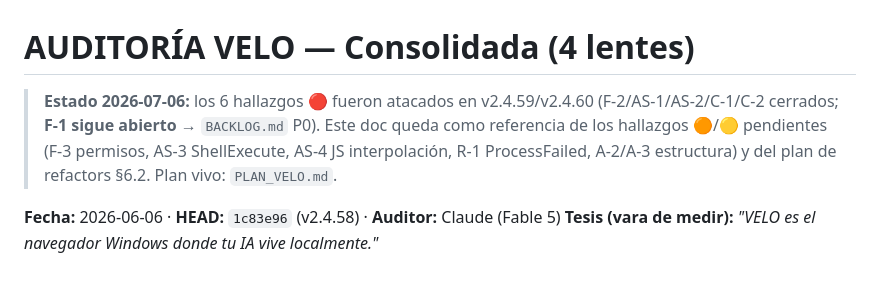
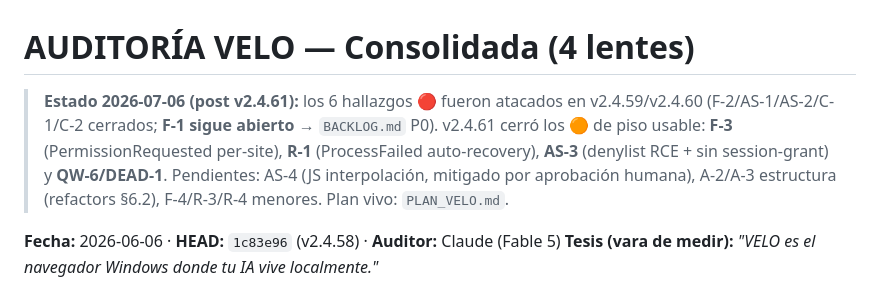
Before and after one commit to badizher-codex/velo, a Markdown page: AUDITORIA_VELO.md, the part around the change. GitHub-like rendering.

```diff
--- a/AUDITORIA_VELO.md
+++ b/AUDITORIA_VELO.md
@@ -1,6 +1,6 @@
 # AUDITORÍA VELO — Consolidada (4 lentes)
 
-> **Estado 2026-07-06:** los 6 hallazgos 🔴 fueron atacados en v2.4.59/v2.4.60 (F-2/AS-1/AS-2/C-1/C-2 cerrados; **F-1 sigue abierto** → `BACKLOG.md` P0). Este doc queda como referencia de los hallazgos 🟠/🟡 pendientes (F-3 permisos, AS-3 ShellExecute, AS-4 JS interpolación, R-1 ProcessFailed, A-2/A-3 estructura) y del plan de refactors §6.2. Plan vivo: `PLAN_VELO.md`.
+> **Estado 2026-07-06 (post v2.4.61):** los 6 hallazgos 🔴 fueron atacados en v2.4.59/v2.4.60 (F-2/AS-1/AS-2/C-1/C-2 cerrados; **F-1 sigue abierto** → `BACKLOG.md` P0). v2.4.61 cerró los 🟠 de piso usable: **F-3** (PermissionRequested per-site), **R-1** (ProcessFailed auto-recovery), **AS-3** (denylist RCE + sin session-grant) y **QW-6/DEAD-1**. Pendientes: AS-4 (JS interpolación, mitigado por aprobación humana), A-2/A-3 estructura (refactors §6.2), F-4/R-3/R-4 menores. Plan vivo: `PLAN_VELO.md`.
 
 **Fecha:** 2026-06-06 · **HEAD:** `1c83e96` (v2.4.58) · **Auditor:** Claude (Fable 5)
 **Tesis (vara de medir):** *"VELO es el navegador Windows donde tu IA vive localmente."*
```
Also changed, not shown: PLAN_VELO.md (+1 -1 lines).
